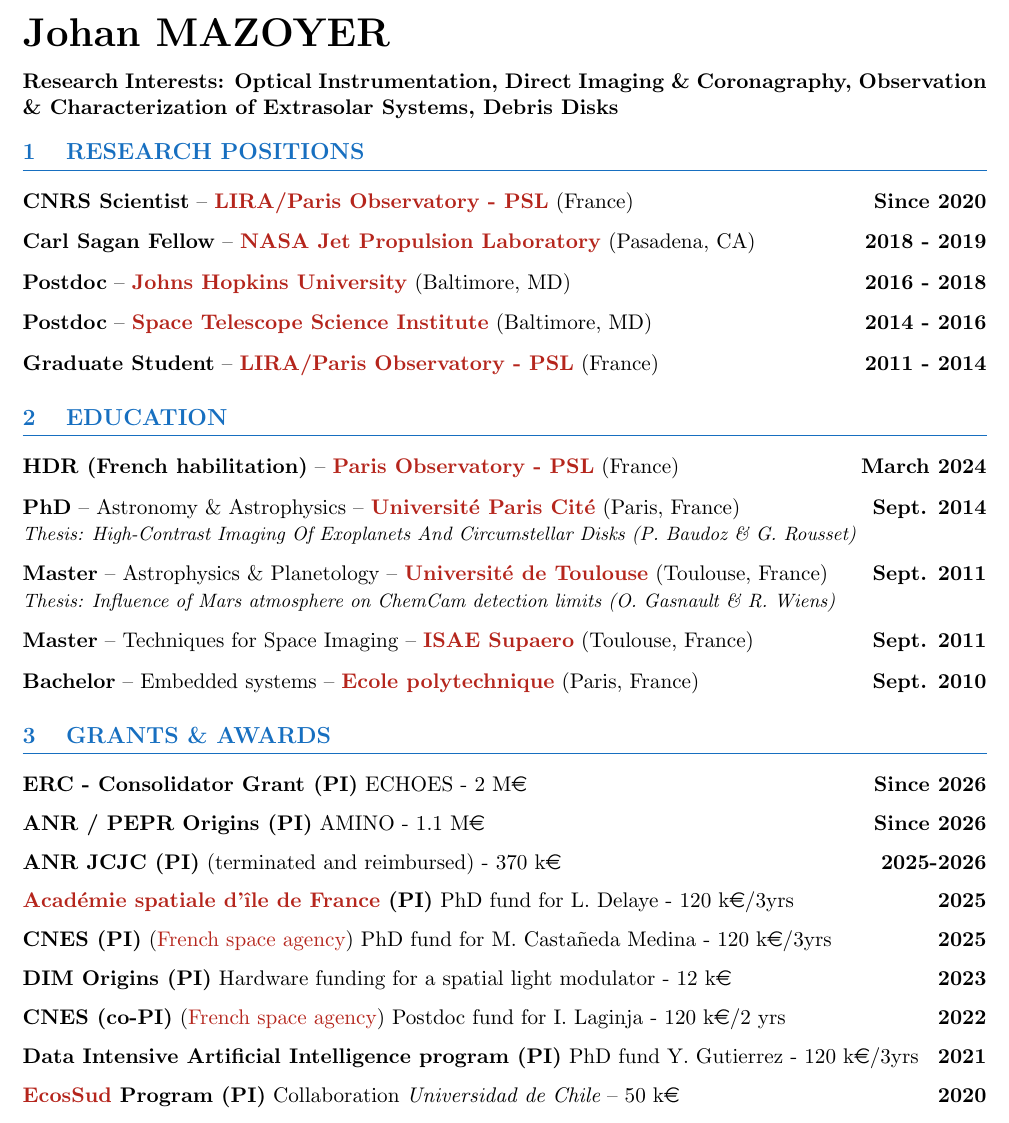
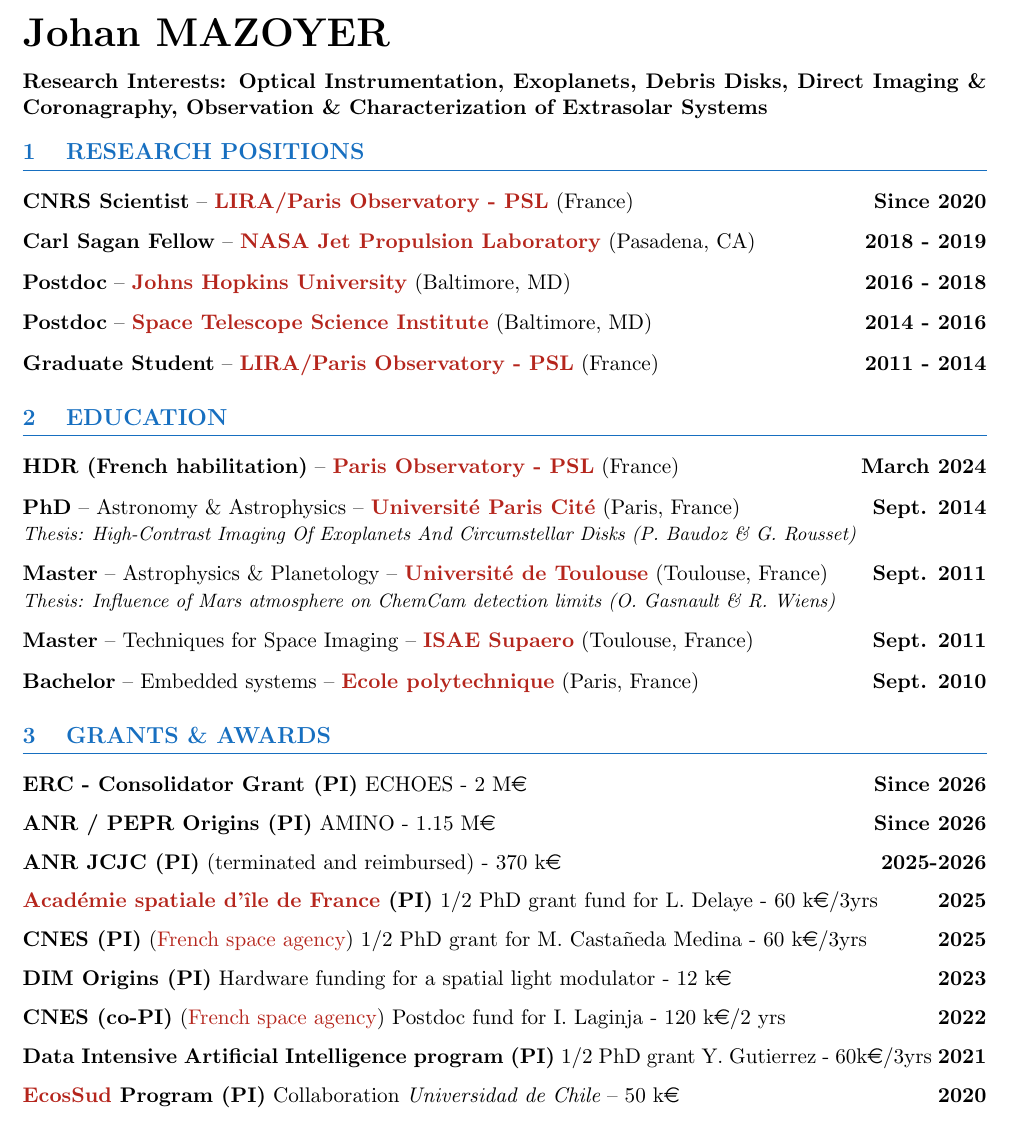
Before and after one commit to johanmazoyer/johanmazoyer.github.io, a LaTeX CV (CV_publi_website/CV_Mazoyer_en.tex): part of page 1 of 2, cut so that both start at the same text. Compiled offline with pdfLaTeX.

Commit message:
automatically update list publications

```diff
--- a/CV_publi_website/CV_Mazoyer_en.tex
+++ b/CV_publi_website/CV_Mazoyer_en.tex
@@ -61,8 +61,8 @@
 \vspace{-0.2cm}
 %\textit{French citizen, born on December $14^{th}$ 1986, Paris, France.}
 
-\textbf{Research Interests: Optical Instrumentation, Direct Imaging \& Coronagraphy,
-Observation \& Characterization of Extrasolar Systems, Debris Disks}\\
+\textbf{Research Interests: Optical Instrumentation, Exoplanets, Debris Disks, Direct Imaging \& Coronagraphy,
+Observation \& Characterization of Extrasolar Systems}\\
 
 
 %%%%%%%%%%%%%%%%%%%%%%%%%%%%%%%%%%%%%%%%%%%%%%%%%%%%%%%%%%%%%%%%%%%%%%%%%%%%%%%%%%%%%%%%%%%%%%%%%%%%%%%%%%%%%%%%%%%%%%%%
@@ -165,25 +165,25 @@
 \textbf{ERC - Consolidator Grant (PI)} ECHOES - 2 M\euro \hfill \textbf{Since 2026}\\
 
 \vspace{-0.25cm}
-\textbf{ANR / PEPR Origins (PI)} AMINO - 1.1 M\euro \hfill \textbf{Since 2026}\\
+\textbf{ANR / PEPR Origins (PI)} AMINO - 1.15 M\euro \hfill \textbf{Since 2026}\\
 
 \vspace{-0.25cm}
 \textbf{ANR JCJC (PI)} (terminated and reimbursed) - 370 k\euro\hfill \textbf{2025-2026}\\
 
 \vspace{-0.25cm}
-\textbf{\href{https://academiespatiale.fr/index.php/a-propos/porteurs-projet/}{Académie spatiale d'île de France} (PI)} PhD fund for L. Delaye - 120 k\euro/3yrs \hfill \textbf{2025}\\
+\textbf{\href{https://academiespatiale.fr/index.php/a-propos/porteurs-projet/}{Académie spatiale d'île de France} (PI)} 1/2 PhD grant fund for L. Delaye - 60 k\euro/3yrs \hfill \textbf{2025}\\
 
 \vspace{-0.25cm}
-\textbf{CNES (PI)}  (\href{https://cnes.fr/en/phd-postdoc-grants}{French space agency}) PhD fund for M. Castañeda Medina - 120 k\euro/3yrs \hfill \textbf{2025}\\
+\textbf{CNES (PI)}  (\href{https://cnes.fr/en/phd-postdoc-grants}{French space agency}) 1/2 PhD grant for M. Castañeda Medina - 60 k\euro/3yrs \hfill \textbf{2025}\\
 
 \vspace{-0.25cm}
 \textbf{DIM Origins (PI)} Hardware funding for a spatial light modulator - 12 k\euro \hfill \textbf{2023}\\
 
 \vspace{-0.25cm}
-\textbf{CNES (co-PI)} (\href{https://cnes.fr/en/phd-postdoc-grants}{French space agency})  Postdoc fund for I. Laginja - 120 k\euro/2 yrs \hfill \textbf{2022}\\
+\textbf{CNES (co-PI)} (\href{https://cnes.fr/en/phd-postdoc-grants}{French space agency}) Postdoc fund for I. Laginja - 120 k\euro/2 yrs \hfill \textbf{2022}\\
 
 \vspace{-0.25cm}
-\textbf{Data Intensive Artificial Intelligence program (PI)} PhD fund Y. Gutierrez - 120 k\euro/3yrs \hfill \textbf{2021}\\
+\textbf{Data Intensive Artificial Intelligence program (PI)} 1/2 PhD grant Y. Gutierrez - 60k\euro/3yrs \hfill \textbf{2021}\\
 
 \vspace{-0.25cm}
 \textbf{\href{https://www.univ-paris13.fr/ecos-sud/}{EcosSud} Program (PI)} Collaboration {\it Universidad de Chile} -- 50 k\euro \hfill   \textbf{2020}\\ %- \$300K/3 yrs
```
Also changed, not shown: CV_publi_website/CV_Mazoyer_fr.tex (+6 -6 lines), CV_publi_website/CV_Mazoyer_en.pdf, CV_publi_website/CV_Mazoyer_fr.pdf, CV_publi_website/CV_publi_Mazoyer_en.pdf, CV_publi_website/CV_publi_Mazoyer_fr.pdf, CV_publi_website/publication_list_Mazoyer_en.pdf, CV_publi_website/publication_list_Mazoyer_fr.pdf.
